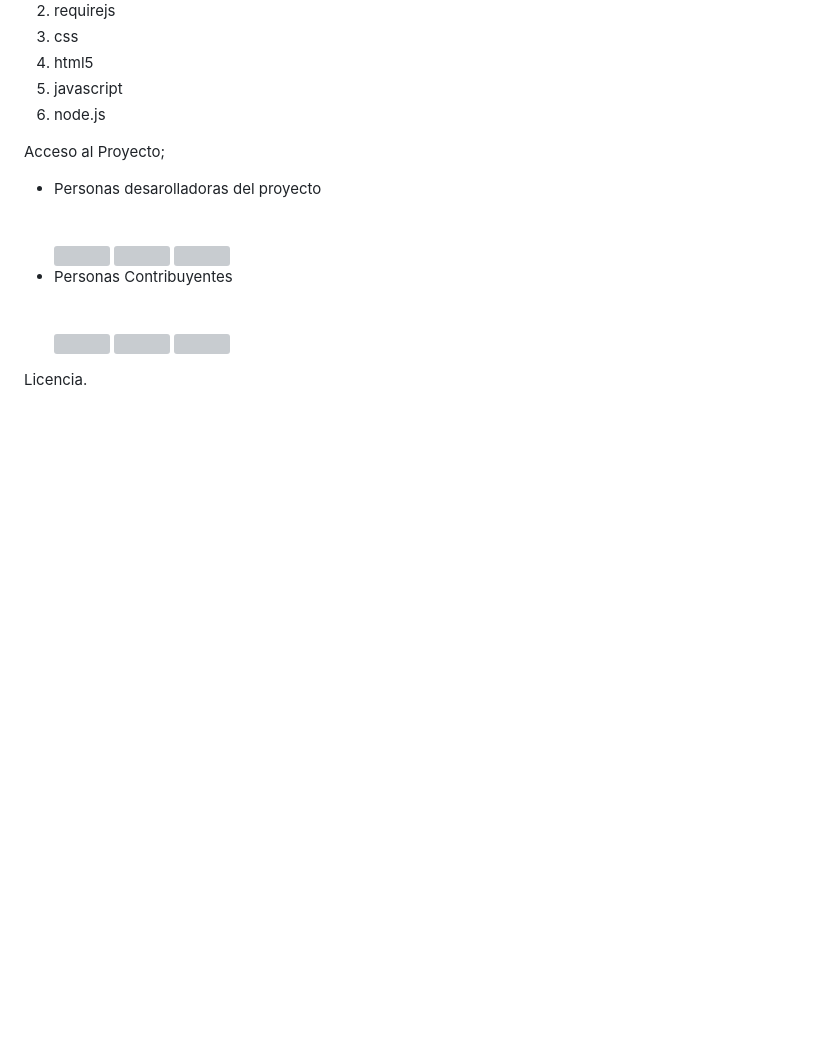
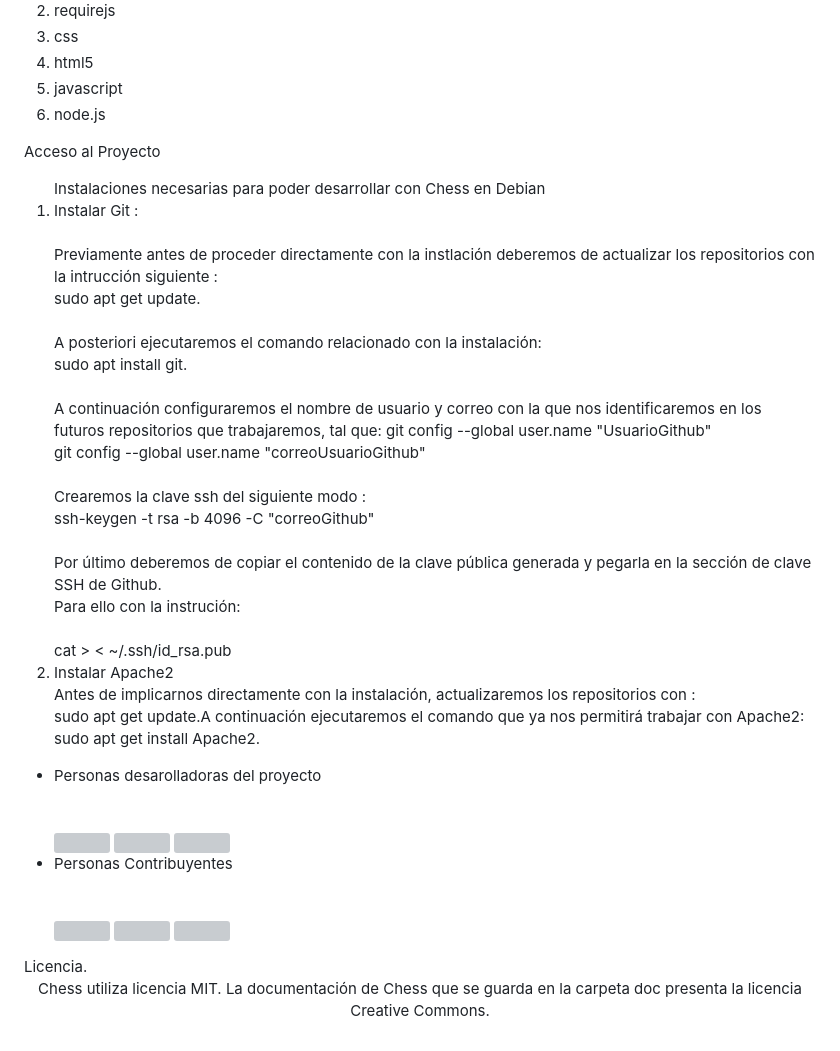
Before and after one commit to francisAfundacion/DWES, a Markdown page: README.md, the part around the change. GitHub-like rendering; blank space fills up the shorter version; grey boxes are pictures that could not be loaded.

Commit message:
Update README.md
completado apartado acceso al proyecto

```diff
--- a/README.md
+++ b/README.md
@@ -49,7 +49,20 @@ Tecnologías utilizadas
 </ol>
 
 
-Acceso al Proyecto;
+Acceso al Proyecto
+<ol> Instalaciones necesarias para poder desarrollar con Chess en Debian
+  <li>Instalar Git :</li> <br>
+  Previamente antes de proceder directamente con la instlación deberemos de actualizar los repositorios con la intrucción siguiente :<br>
+  sudo apt get update.<br><br>A posteriori ejecutaremos el comando relacionado con la instalación:<br>
+  sudo apt install git.<br><br>A continuación configuraremos el nombre de usuario y correo con la que nos identificaremos en los futuros repositorios que trabajaremos, tal que:
+  git config --global user.name "UsuarioGithub"<br>  git config --global user.name "correoUsuarioGithub"<br><br>
+  Crearemos la clave ssh  del siguiente modo :<br> ssh-keygen -t rsa -b 4096 -C "correoGithub"<br><br>Por último deberemos de copiar el contenido de la clave pública generada y  pegarla en la sección de clave SSH de Github.<br>Para ello con la instrución:<br><br> cat  > < ~/.ssh/id_rsa.pub
+<br>
+<li>Instalar Apache2</li>
+    Antes de  implicarnos directamente con la instalación, actualizaremos los repositorios con :<br>
+     sudo apt get update.A continuación ejecutaremos el comando que ya nos permitirá trabajar con Apache2:<br>
+     sudo apt get install Apache2.
+</ol>
 <ul>
   <li>Personas desarolladoras del proyecto</li> <br> <br>
           <img  width="200" height ="200"src="https://github.com/user-attachments/assets/177d09ae-c773-4833-b830-3cd9fa5db213">
@@ -64,6 +77,8 @@ Acceso al Proyecto;
 
 
 </ul>
-
-
 Licencia.
+<p align="center">
+    Chess utiliza licencia MIT.
+    La documentación de Chess que se guarda en la carpeta doc presenta la licencia Creative Commons.
+</p>
```
